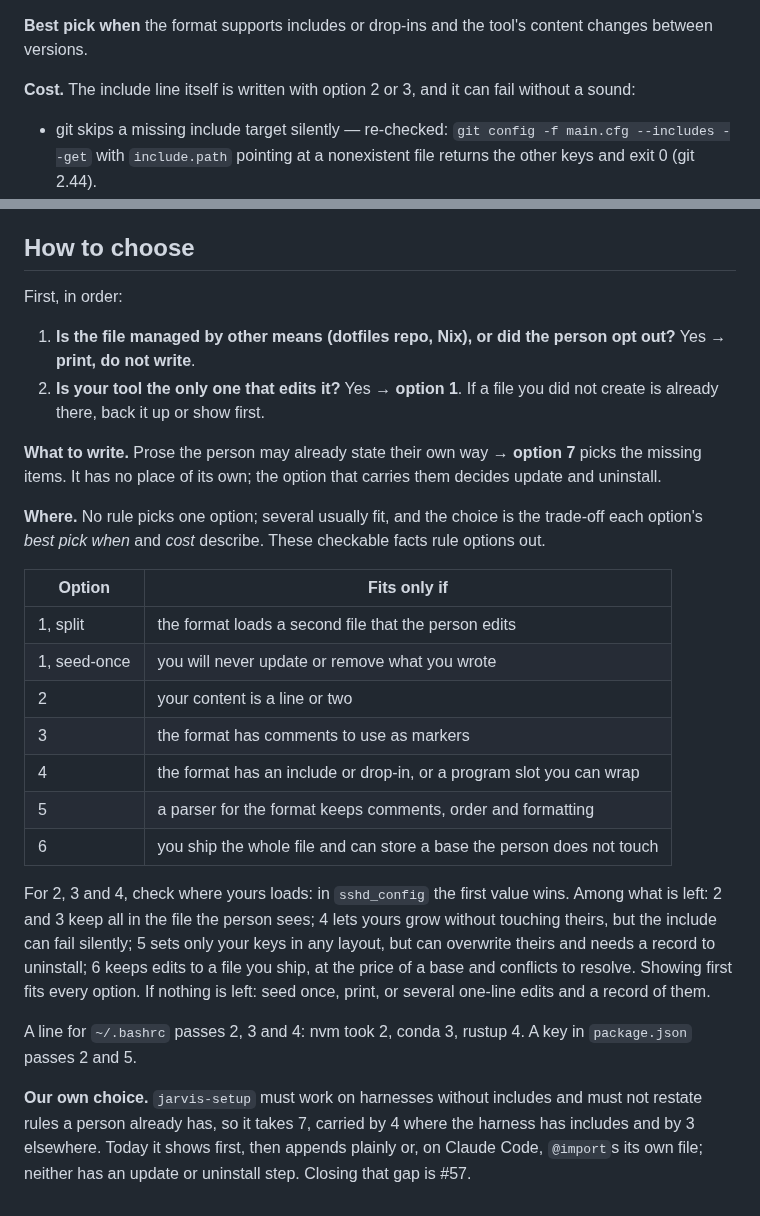
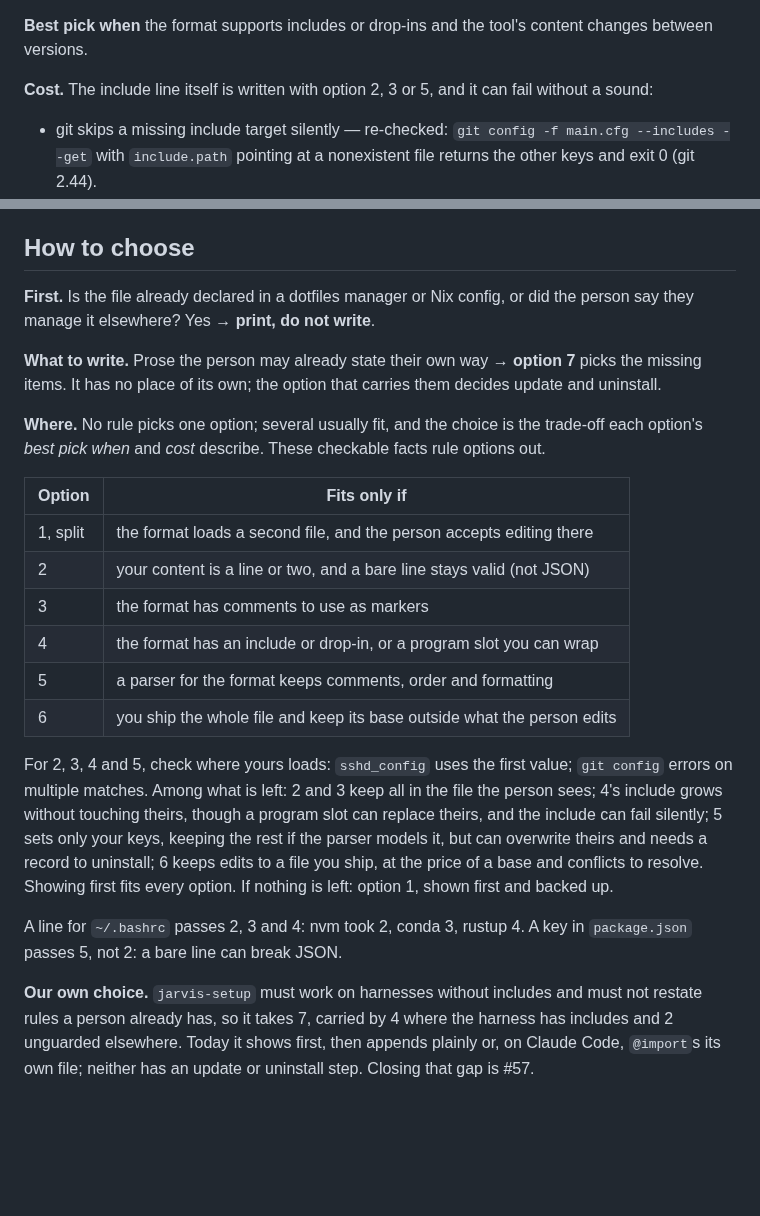
Before and after one commit to Osasuwu/jarvis-oss, a Markdown page: docs/writing-into-user-owned-files.md, 2 parts joined by grey strips. Rendered like a GitHub page; blank space fills up the shorter version.

Commit message:
docs(writing-into-user-owned-files): fix How to choose defects from pass 3 calibration (#66)
Fixes all 12 defects the seeded pass-3 calibration run found in the
"How to choose" section: table rows and filters now name checkable
facts (not judgement calls), the nothing-left fallback names an
in-scope option and agrees with "Across all of them", the include-line
cost note covers option 5, and "Our own choice" names the carrier
consistently with option 2/7's own sections.

Closes #66

Co-Authored-By: Claude Sonnet 5 <noreply@anthropic.com>

```diff
--- a/docs/writing-into-user-owned-files.md
+++ b/docs/writing-into-user-owned-files.md
@@ -154,7 +154,7 @@ without `paths` "are loaded at launch" ([memory docs](https://code.claude.com/do
 **Best pick when** the format supports includes or drop-ins and the tool's content changes
 between versions.
 
-**Cost.** The include line itself is written with option 2 or 3, and it can fail without a sound:
+**Cost.** The include line itself is written with option 2, 3 or 5, and it can fail without a sound:
 - git skips a missing include target silently — re-checked: `git config -f main.cfg --includes
   --get` with `include.path` pointing at a nonexistent file returns the other keys and exit 0
   (git 2.44).
@@ -290,12 +290,8 @@ has to read, or paste.
 
 ## How to choose
 
-First, in order:
-
-1. **Is the file managed by other means (dotfiles repo, Nix), or did the person opt out?** Yes →
-   **print, do not write**.
-2. **Is your tool the only one that edits it?** Yes → **option 1**. If a file you did not create
-   is already there, back it up or show first.
+**First.** Is the file already declared in a dotfiles manager or Nix config, or did the person
+say they manage it elsewhere? Yes → **print, do not write**.
 
 **What to write.** Prose the person may already state their own way → **option 7** picks the
 missing items. It has no place of its own; the option that carries them decides update and
@@ -306,25 +302,25 @@ option's *best pick when* and *cost* describe. These checkable facts rule option
 
 | Option | Fits only if |
 |---|---|
-| 1, split | the format loads a second file that the person edits |
-| 1, seed-once | you will never update or remove what you wrote |
-| 2 | your content is a line or two |
+| 1, split | the format loads a second file, and the person accepts editing there |
+| 2 | your content is a line or two, and a bare line stays valid (not JSON) |
 | 3 | the format has comments to use as markers |
 | 4 | the format has an include or drop-in, or a program slot you can wrap |
 | 5 | a parser for the format keeps comments, order and formatting |
-| 6 | you ship the whole file and can store a base the person does not touch |
+| 6 | you ship the whole file and keep its base outside what the person edits |
 
-For 2, 3 and 4, check where yours loads: in `sshd_config` the first value wins. Among what is
-left: 2 and 3 keep all in the file the person sees; 4 lets yours grow without touching theirs, but
-the include can fail silently; 5 sets only your keys in any layout, but can overwrite theirs and
-needs a record to uninstall; 6 keeps edits to a file you ship, at the price of a base and
-conflicts to resolve. Showing first fits every option. If nothing is left: seed once, print, or
-several one-line edits and a record of them.
+For 2, 3, 4 and 5, check where yours loads: `sshd_config` uses the first value; `git config`
+errors on multiple matches. Among what is left: 2 and 3 keep all in the file the person sees;
+4's include grows without touching theirs, though a program slot can replace theirs, and the
+include can fail silently; 5 sets only your keys, keeping the rest if the parser models it, but
+can overwrite theirs and needs a record to uninstall; 6 keeps edits to a file you ship, at the
+price of a base and conflicts to resolve. Showing first fits every option. If nothing is left:
+option 1, shown first and backed up.
 
 A line for `~/.bashrc` passes 2, 3 and 4: nvm took 2, conda 3, rustup 4. A key in `package.json`
-passes 2 and 5.
+passes 5, not 2: a bare line can break JSON.
 
 **Our own choice.** `jarvis-setup` must work on harnesses without includes and must not restate
-rules a person already has, so it takes 7, carried by 4 where the harness has includes and by 3
-elsewhere. Today it shows first, then appends plainly or, on Claude Code, `@import`s its own file;
-neither has an update or uninstall step. Closing that gap is #57.
+rules a person already has, so it takes 7, carried by 4 where the harness has includes and 2
+unguarded elsewhere. Today it shows first, then appends plainly or, on Claude Code, `@import`s
+its own file; neither has an update or uninstall step. Closing that gap is #57.
```
